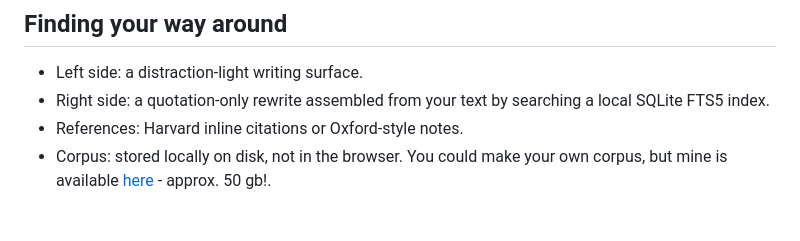
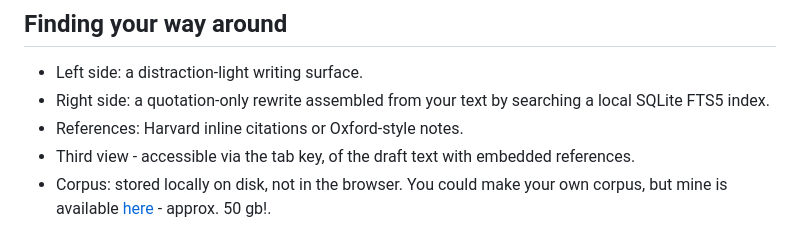
Before and after one commit to maetyu-d/the_already_said, a Markdown page: README.md, the part around the change. GitHub-like rendering.

Commit message:
Add third view description to README
Added description for third view in README.

```diff
--- a/README.md
+++ b/README.md
@@ -13,6 +13,7 @@ On a philosophical level, The Already Said draws heavily on Barthes in how it sh
 - Left side: a distraction-light writing surface.
 - Right side: a quotation-only rewrite assembled from your text by searching a local SQLite FTS5 index.
 - References: Harvard inline citations or Oxford-style notes.
+- Third view - accessible via the tab key, of the draft text with embedded references.
 - Corpus: stored locally on disk, not in the browser. You could make your own corpus, but mine is available [here](https://drive.google.com/file/d/15Usb3kp0YjwDH4pTSqcf0m_FFDyU0TQv/view?usp=sharing) - approx. 50 gb!.
 
 ## Why this architecture?
```
